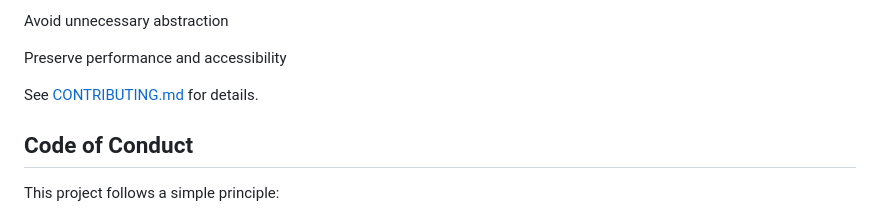
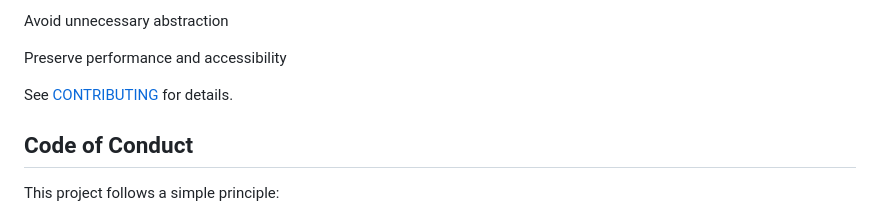
Before and after one commit to HanamiSoftware/Image-Vertical-Slider, a Markdown page: README.md, the part around one of its changes. Rendered like a GitHub page.

Commit message:
Update links in README to markdown format

```diff
--- a/README.md
+++ b/README.md
@@ -167,7 +167,7 @@ Avoid unnecessary abstraction
 
 Preserve performance and accessibility
 
-See <a href="CONTRIBUTING.md">CONTRIBUTING.md</a> for details.
+See [CONTRIBUTING](CONTRIBUTING) for details.
 
 ## Code of Conduct
 
```
Also changed, not shown: other parts of README.md (+1 -1 lines).
